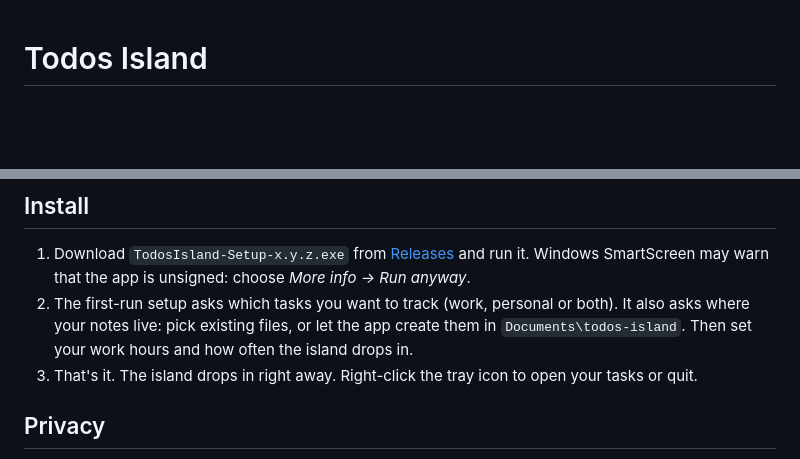
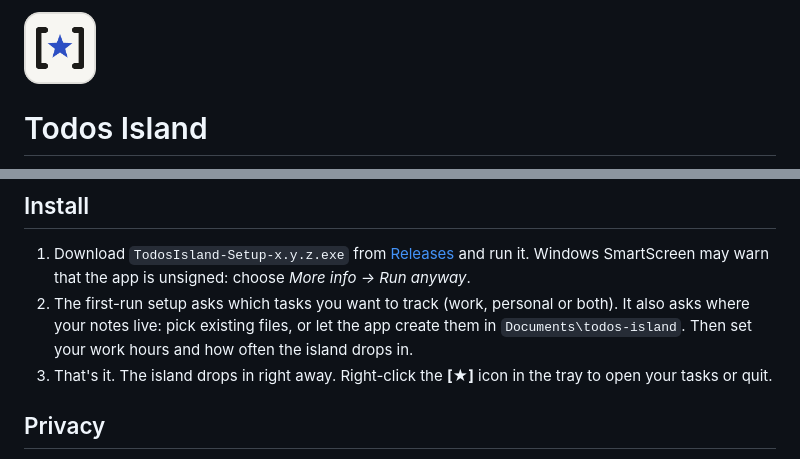
Before and after one commit to abdallahmagdy15/todos-island, a Markdown page: README.md, 2 parts joined by grey strips. Drawn GitHub-style; pictures changed too: build/icon.png; blank space fills up the shorter version.

```diff
--- a/README.md
+++ b/README.md
@@ -1,3 +1,5 @@
+<img src="build/icon.png" width="72" height="72" alt="Todos Island icon: the [★] mark">
+
 # Todos Island
 
 **Your todo list, dropping in from the top of your screen.** A Dynamic-Island-style reminder for Windows that reads the plain markdown notes you already keep. No account, no database, no cloud.
@@ -71,7 +73,7 @@ The tokens can go in any order, and all of them are optional. The app's own edit
 
 1. Download `TodosIsland-Setup-x.y.z.exe` from [Releases](https://github.com/abdallahmagdy15/todos-island/releases) and run it. Windows SmartScreen may warn that the app is unsigned: choose *More info → Run anyway*.
 2. The first-run setup asks which tasks you want to track (work, personal or both). It also asks where your notes live: pick existing files, or let the app create them in `Documents\todos-island`. Then set your work hours and how often the island drops in.
-3. That's it. The island drops in right away. Right-click the tray icon to open your tasks or quit.
+3. That's it. The island drops in right away. Right-click the **[★]** icon in the tray to open your tasks or quit.
 
 ## Privacy
 
```
Also changed, not shown: AGENTS.md (+1 -1 lines), 5 other files.
